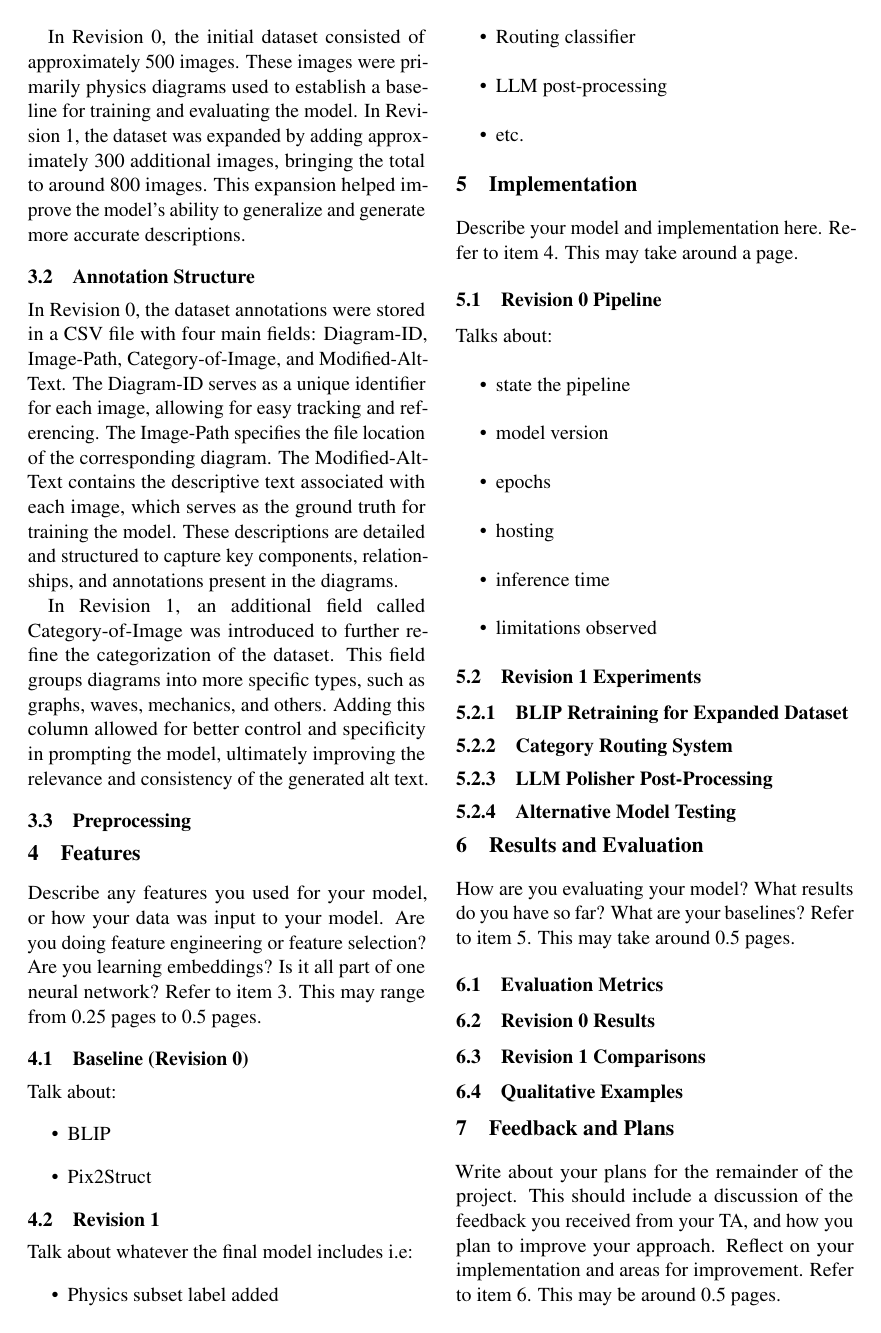
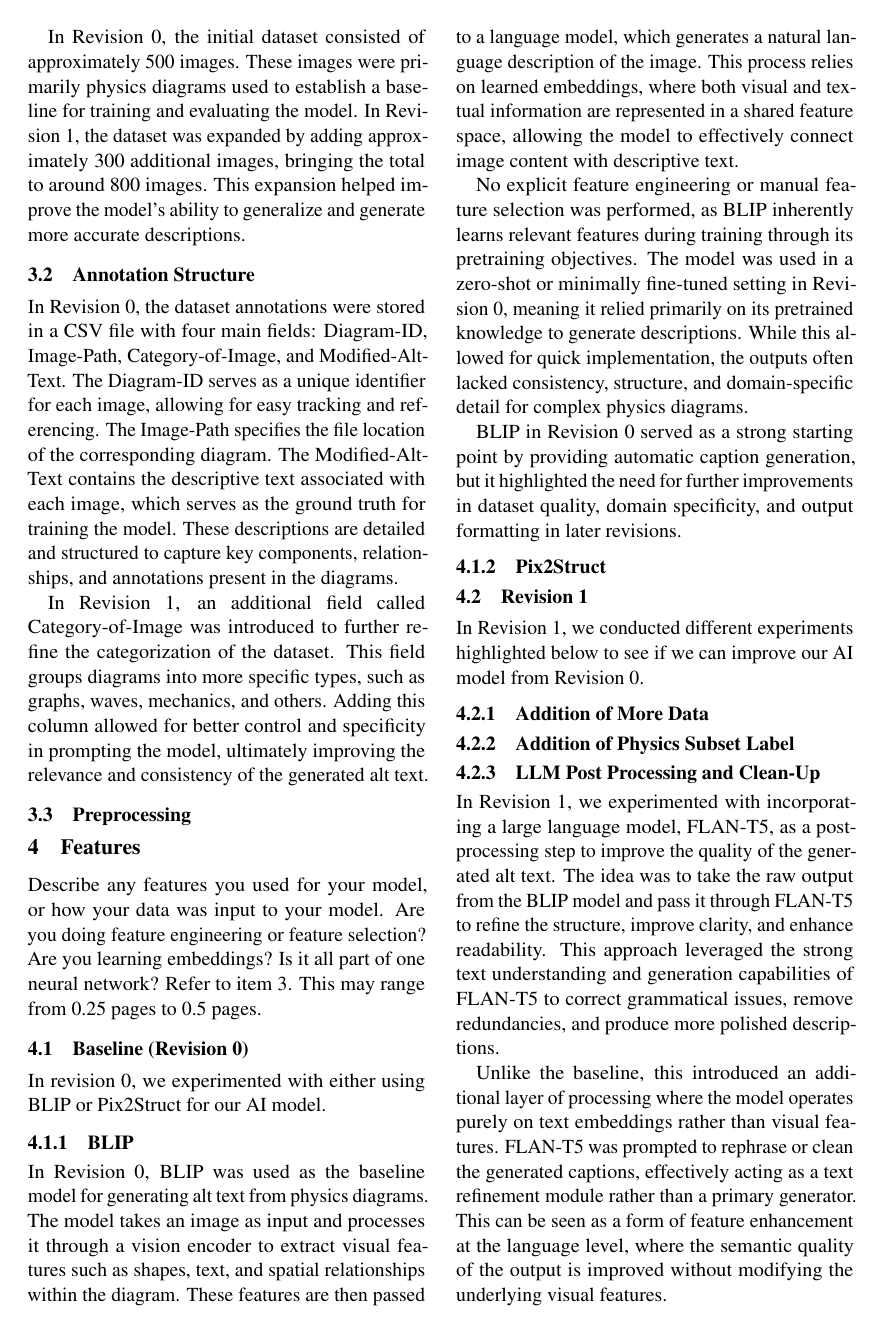
Before and after one commit to 4G06-CAPSTONE-2025/Reading4All, a LaTeX document (docs/Extras/MLReport/AIReport.tex): page 2 of 3. Compiled offline with pdfLaTeX; a missing bibliography style is replaced by a similar one.

Commit message:
features section of blip and llm post processing (refs #665, refs #666)

```diff
--- a/docs/Extras/MLReport/AIReport.tex
+++ b/docs/Extras/MLReport/AIReport.tex
@@ -136,20 +136,46 @@ waves, mechanics, and others. Adding this column allowed for better control and
 Describe any features you used for your model, or how your data was input to your model. Are you doing feature engineering or feature selection? Are you learning embeddings? Is it all part of one neural network? Refer to item 3. This may range from 0.25 pages to 0.5 pages.
 
 \subsection{Baseline (Revision 0)}
-Talk about:
-\begin{itemize}
-    \item BLIP
-    \item Pix2Struct
-\end{itemize}
+In revision 0, we experimented with either using BLIP or Pix2Struct for our AI model.
+
+\subsubsection{BLIP}
+In Revision 0, BLIP was used as the baseline model for generating alt text from physics diagrams. The model takes an
+image as input and processes it through a vision encoder to extract visual features such as shapes, text, and spatial
+relationships within the diagram. These features are then passed to a language model, which generates a natural
+language description of the image. This process relies on learned embeddings, where both visual and textual information
+are represented in a shared feature space, allowing the model to effectively connect image content with descriptive text.
+
+No explicit feature engineering or manual feature selection was performed, as BLIP inherently learns relevant features
+during training through its pretraining objectives. The model was used in a zero-shot or minimally fine-tuned setting
+in Revision 0, meaning it relied primarily on its pretrained knowledge to generate descriptions. While this allowed for
+quick implementation, the outputs often lacked consistency, structure, and domain-specific detail for complex physics diagrams.
+
+BLIP in Revision 0 served as a strong starting point by providing automatic caption generation, but it highlighted
+the need for further improvements in dataset quality, domain specificity, and output formatting in later revisions.
+
+\subsubsection{Pix2Struct}
 
 \subsection{Revision 1}
-Talk about whatever the final model includes i.e:
-\begin{itemize}
-    \item Physics subset label added
-    \item Routing classifier
-    \item LLM post-processing
-    \item etc.
-\end{itemize}
+In Revision 1, we conducted different experiments highlighted below to see if we can improve our
+AI model from Revision 0.
+
+\subsubsection{Addition of More Data}
+\subsubsection{Addition of Physics Subset Label}
+\subsubsection{LLM Post Processing and Clean-Up}
+
+In Revision 1, we experimented with incorporating a large language model, FLAN-T5, as a post-processing
+step to improve the quality of the generated alt text. The idea was to take the raw output from the BLIP model
+and pass it through FLAN-T5 to refine the structure, improve clarity, and enhance readability. This approach
+leveraged the strong text understanding and generation capabilities of FLAN-T5 to correct grammatical issues,
+remove redundancies, and produce more polished descriptions.
+
+Unlike the baseline, this introduced an additional layer of processing where the model operates purely on text
+embeddings rather than visual features. FLAN-T5 was prompted to rephrase or clean the generated captions,
+effectively acting as a text refinement module rather than a primary generator. This can be seen as a form
+of feature enhancement at the language level, where the semantic quality of the output is improved without modifying
+the underlying visual features.
+\subsubsection{Model Experimentation}
+
 
 \section{Implementation}
 
```
